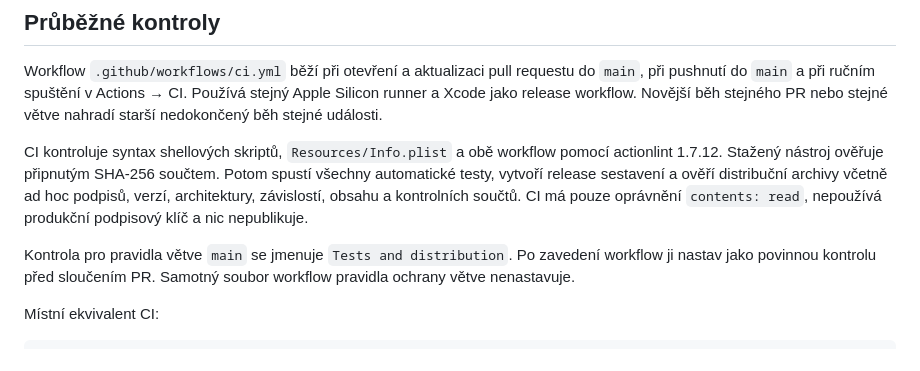
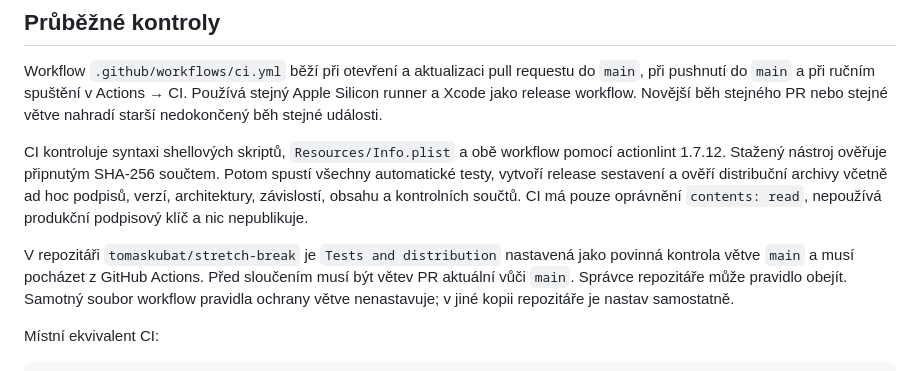
Before and after one commit to tomaskubat/stretch-break, a Markdown page: Docs/Releasing.md, the part around the change. Drawn GitHub-style.

```diff
--- a/Docs/Releasing.md
+++ b/Docs/Releasing.md
@@ -6,9 +6,9 @@ Workflow v `.github/workflows/release.yml` vytvoří release po odeslání nové
 
 Workflow `.github/workflows/ci.yml` běží při otevření a aktualizaci pull requestu do `main`, při pushnutí do `main` a při ručním spuštění v Actions → CI. Používá stejný Apple Silicon runner a Xcode jako release workflow. Novější běh stejného PR nebo stejné větve nahradí starší nedokončený běh stejné události.
 
-CI kontroluje syntax shellových skriptů, `Resources/Info.plist` a obě workflow pomocí actionlint 1.7.12. Stažený nástroj ověřuje připnutým SHA-256 součtem. Potom spustí všechny automatické testy, vytvoří release sestavení a ověří distribuční archivy včetně ad hoc podpisů, verzí, architektury, závislostí, obsahu a kontrolních součtů. CI má pouze oprávnění `contents: read`, nepoužívá produkční podpisový klíč a nic nepublikuje.
+CI kontroluje syntaxi shellových skriptů, `Resources/Info.plist` a obě workflow pomocí actionlint 1.7.12. Stažený nástroj ověřuje připnutým SHA-256 součtem. Potom spustí všechny automatické testy, vytvoří release sestavení a ověří distribuční archivy včetně ad hoc podpisů, verzí, architektury, závislostí, obsahu a kontrolních součtů. CI má pouze oprávnění `contents: read`, nepoužívá produkční podpisový klíč a nic nepublikuje.
 
-Kontrola pro pravidla větve `main` se jmenuje `Tests and distribution`. Po zavedení workflow ji nastav jako povinnou kontrolu před sloučením PR. Samotný soubor workflow pravidla ochrany větve nenastavuje.
+V repozitáři `tomaskubat/stretch-break` je `Tests and distribution` nastavená jako povinná kontrola větve `main` a musí pocházet z GitHub Actions. Před sloučením musí být větev PR aktuální vůči `main`. Správce repozitáře může pravidlo obejít. Samotný soubor workflow pravidla ochrany větve nenastavuje; v jiné kopii repozitáře je nastav samostatně.
 
 Místní ekvivalent CI:
 
```
Also changed, not shown: Docs/Verification.md (+3 -1 lines).
